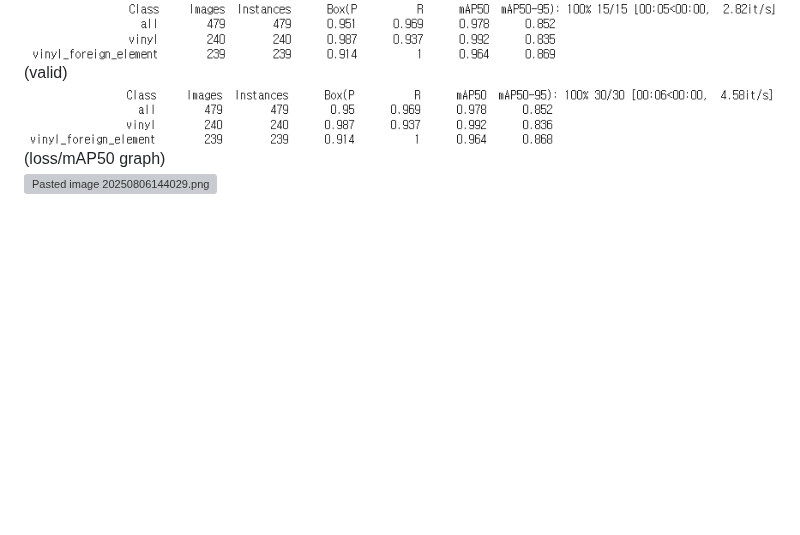
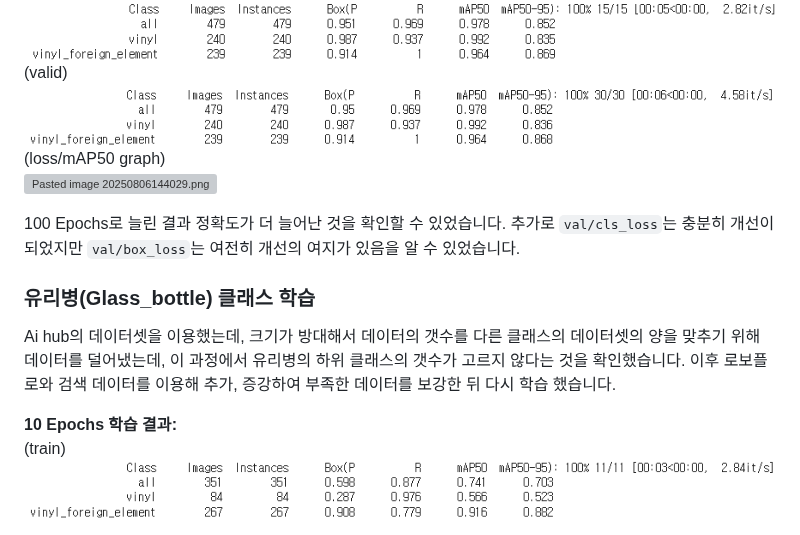
Before and after one commit to ericyum/YOLO_trash_division, a Markdown page: README.md, the part around one of its changes. GitHub-like rendering; blank space fills up the shorter version; grey boxes are pictures that could not be loaded.

```diff
--- a/README.md
+++ b/README.md
@@ -107,3 +107,17 @@ Roboflow의 `페트병` 데이터셋과 `비닐` 데이터 셋, 그리고 AI Hub
 ![Pasted image 20250806144115.png](images/Pasted%20image%2020250806144115.png)
 (loss/mAP50 graph)
 ![Pasted image 20250806144029.png](images/Pasted%20image%2020250806144029.png)
+
+100 Epochs로 늘린 결과 정확도가 더 늘어난 것을 확인할 수 있었습니다.
+추가로 `val/cls_loss`는 충분히 개선이 되었지만 `val/box_loss`는 여전히 개선의 여지가 있음을 알 수 있었습니다.
+
+### 유리병(Glass_bottle) 클래스 학습
+
+Ai hub의 데이터셋을 이용했는데, 크기가 방대해서 데이터의 갯수를 다른 클래스의 데이터셋의 양을 맞추기 위해 데이터를 덜어냈는데,
+이 과정에서 유리병의 하위 클래스의 갯수가 고르지 않다는 것을 확인했습니다. 이후 로보플로와 검색 데이터를 이용해 추가, 증강하여
+부족한 데이터를 보강한 뒤 다시 학습 했습니다.
+
+**10 Epochs 학습 결과:**
+(train)
+![glass_train(1).png](images/Pasted%20image%2020250804180749.png)
+
```
Also changed, not shown: other parts of README.md (+19 -0 lines).
